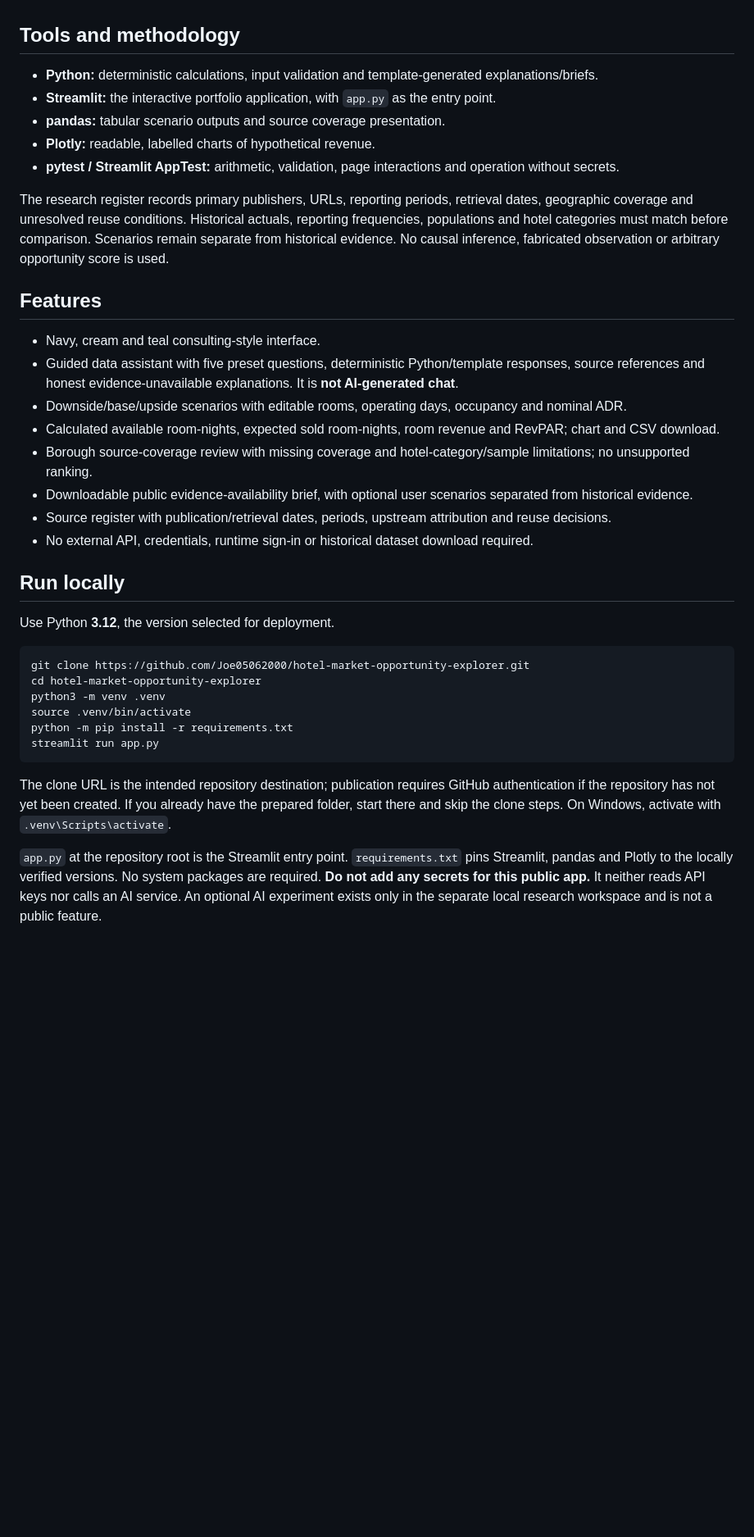
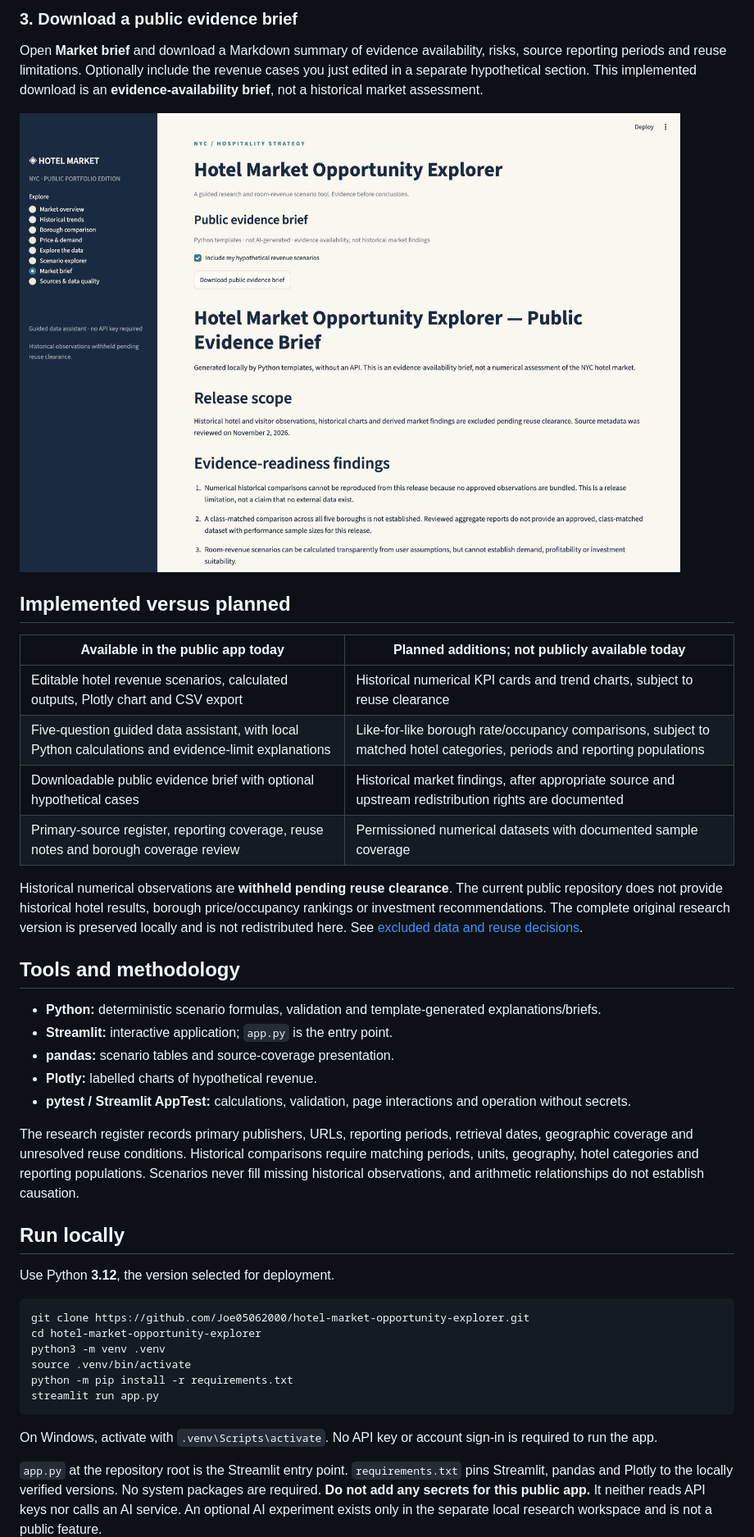
Before and after one commit to Joe05062000/hotel-market-opportunity-explorer, a Markdown page: README.md, the part around one of its changes. Shown at 82% size. Drawn GitHub-style; pictures changed too: docs/images/market-brief.jpg (added); blank space fills up the shorter version.

````diff
--- a/README.md
+++ b/README.md
@@ -12,24 +25,29 @@ This project makes those evidence boundaries visible and lets a reviewer test ho
+### 3. Download a public evidence brief
+
+Open **Market brief** and download a Markdown summary of evidence availability, risks, source reporting periods and reuse limitations. Optionally include the revenue cases you just edited in a separate hypothetical section. This implemented download is an **evidence-availability brief**, not a historical market assessment.
+
+![Public evidence brief with its download button and optional hypothetical scenario inclusion](docs/images/market-brief.jpg)
+
+## Implemented versus planned
+
+| Available in the public app today | Planned additions; not publicly available today |
+|---|---|
+| Editable hotel revenue scenarios, calculated outputs, Plotly chart and CSV export | Historical numerical KPI cards and trend charts, subject to reuse clearance |
+| Five-question guided data assistant, with local Python calculations and evidence-limit explanations | Like-for-like borough rate/occupancy comparisons, subject to matched hotel categories, periods and reporting populations |
+| Downloadable public evidence brief with optional hypothetical cases | Historical market findings, after appropriate source and upstream redistribution rights are documented |
+| Primary-source register, reporting coverage, reuse notes and borough coverage review | Permissioned numerical datasets with documented sample coverage |
+
+Historical numerical observations are **withheld pending reuse clearance**. The current public repository does not provide historical hotel results, borough price/occupancy rankings or investment recommendations. The complete original research version is preserved locally and is not redistributed here. See [excluded data and reuse decisions](docs/DATA_REUSE.md).
 
 ## Tools and methodology
 
-- **Python:** deterministic calculations, input validation and template-generated explanations/briefs.
-- **Streamlit:** the interactive portfolio application, with `app.py` as the entry point.
-- **pandas:** tabular scenario outputs and source coverage presentation.
-- **Plotly:** readable, labelled charts of hypothetical revenue.
-- **pytest / Streamlit AppTest:** arithmetic, validation, page interactions and operation without secrets.
+- **Python:** deterministic scenario formulas, validation and template-generated explanations/briefs.
+- **Streamlit:** interactive application; `app.py` is the entry point.
+- **pandas:** scenario tables and source-coverage presentation.
+- **Plotly:** labelled charts of hypothetical revenue.
+- **pytest / Streamlit AppTest:** calculations, validation, page interactions and operation without secrets.
 
-The research register records primary publishers, URLs, reporting periods, retrieval dates, geographic coverage and unresolved reuse conditions. Historical actuals, reporting frequencies, populations and hotel categories must match before comparison. Scenarios remain separate from historical evidence. No causal inference, fabricated observation or arbitrary opportunity score is used.
-
-## Features
-
-- Navy, cream and teal consulting-style interface.
-- Guided data assistant with five preset questions, deterministic Python/template responses, source references and honest evidence-unavailable explanations. It is **not AI-generated chat**.
-- Downside/base/upside scenarios with editable rooms, operating days, occupancy and nominal ADR.
-- Calculated available room-nights, expected sold room-nights, room revenue and RevPAR; chart and CSV download.
-- Borough source-coverage review with missing coverage and hotel-category/sample limitations; no unsupported ranking.
-- Downloadable public evidence-availability brief, with optional user scenarios separated from historical evidence.
-- Source register with publication/retrieval dates, periods, upstream attribution and reuse decisions.
-- No external API, credentials, runtime sign-in or historical dataset download required.
+The research register records primary publishers, URLs, reporting periods, retrieval dates, geographic coverage and unresolved reuse conditions. Historical comparisons require matching periods, units, geography, hotel categories and reporting populations. Scenarios never fill missing historical observations, and arithmetic relationships do not establish causation.
 
 ## Run locally
 
@@ -44,7 +62,7 @@ python -m pip install -r requirements.txt
 streamlit run app.py
 ```
 
-The clone URL is the intended repository destination; publication requires GitHub authentication if the repository has not yet been created. If you already have the prepared folder, start there and skip the clone steps. On Windows, activate with `.venv\Scripts\activate`.
+On Windows, activate with `.venv\Scripts\activate`. No API key or account sign-in is required to run the app.
 
 `app.py` at the repository root is the Streamlit entry point. `requirements.txt` pins Streamlit, pandas and Plotly to the locally verified versions. No system packages are required. **Do not add any secrets for this public app.** It neither reads API keys nor calls an AI service. An optional AI experiment exists only in the separate local research workspace and is not a public feature.
 
````
Also changed, not shown: other parts of README.md (+19 -6 lines), docs/DATA_REUSE.md (+4 -0 lines), docs/images/guided-data-assistant.jpg (added), docs/images/scenario-explorer.jpg (added), 1 other file.
